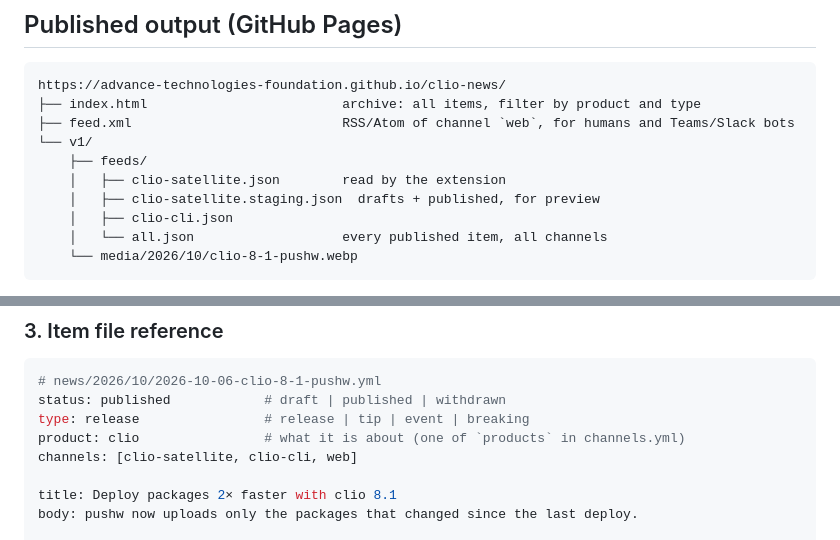
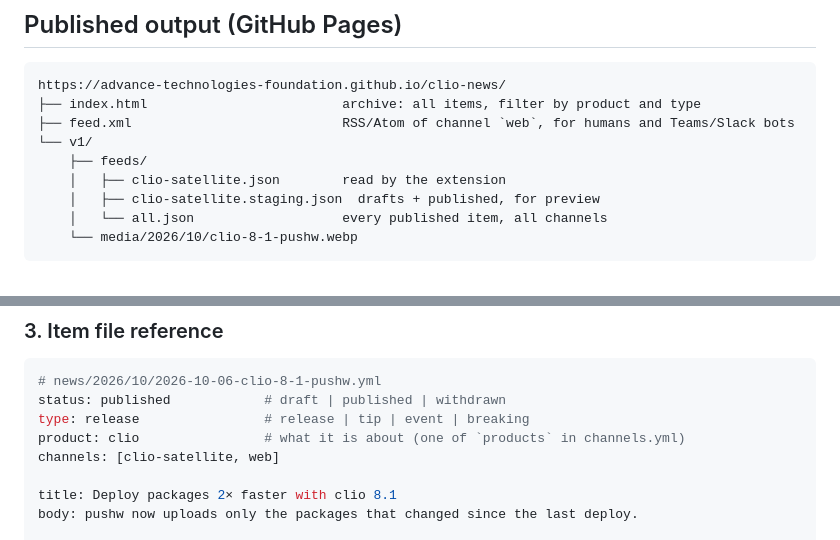
Before and after one commit to Advance-Technologies-Foundation/clio-satellite, a Markdown page: docs/features/clio-news-repository.md, 2 parts joined by grey strips. GitHub-like rendering.

````diff
--- a/docs/features/clio-news-repository.md
+++ b/docs/features/clio-news-repository.md
@@ -76,7 +76,6 @@ https://advance-technologies-foundation.github.io/clio-news/
     ├── feeds/
     │   ├── clio-satellite.json        read by the extension
     │   ├── clio-satellite.staging.json  drafts + published, for preview
-    │   ├── clio-cli.json
     │   └── all.json                   every published item, all channels
     └── media/2026/10/clio-8-1-pushw.webp
 ```
@@ -151,7 +142,7 @@ Without git: open the repository in Pages CMS, choose **News → New**, fill the
 status: published            # draft | published | withdrawn
 type: release                # release | tip | event | breaking
 product: clio                # what it is about (one of `products` in channels.yml)
-channels: [clio-satellite, clio-cli, web]
+channels: [clio-satellite, web]
 
 title: Deploy packages 2× faster with clio 8.1
 body: pushw now uploads only the packages that changed since the last deploy.
````
Also changed, not shown: other parts of docs/features/clio-news-repository.md (+3 -12 lines).
